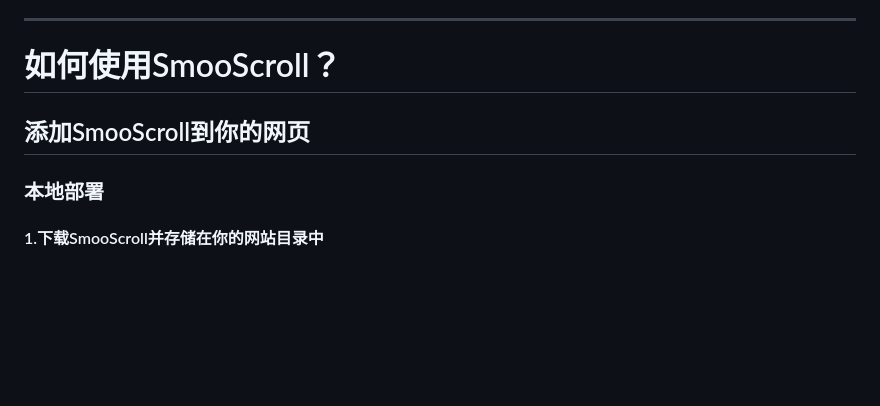
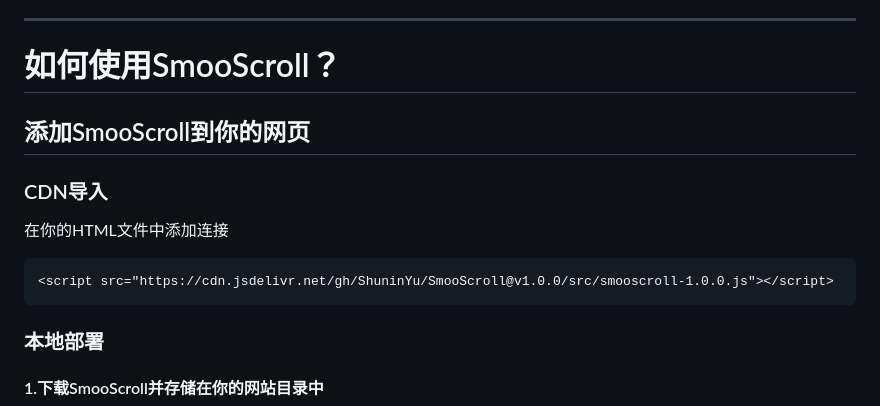
Before and after one commit to ShuninYu/SmooScroll, a Markdown page: README.md, the part around the change. GitHub-like rendering; blank space fills up the shorter version.

````diff
--- a/README.md
+++ b/README.md
@@ -28,6 +28,11 @@ SmooScroll的效果基于原生滚动条，不会屏蔽默认滚动条或创建
 ---
 # 如何使用SmooScroll？
 ## 添加SmooScroll到你的网页
+### CDN导入
+在你的HTML文件中添加连接
+```html
+<script src="https://cdn.jsdelivr.net/gh/ShuninYu/SmooScroll@v1.0.0/src/smooscroll-1.0.0.js"></script>
+```
 ### 本地部署
 #### 1.下载SmooScroll并存储在你的网站目录中
 #### 2.在HTML文件中引入SmooScroll
````
Also changed, not shown: docs/README-en.md (+5 -0 lines).
